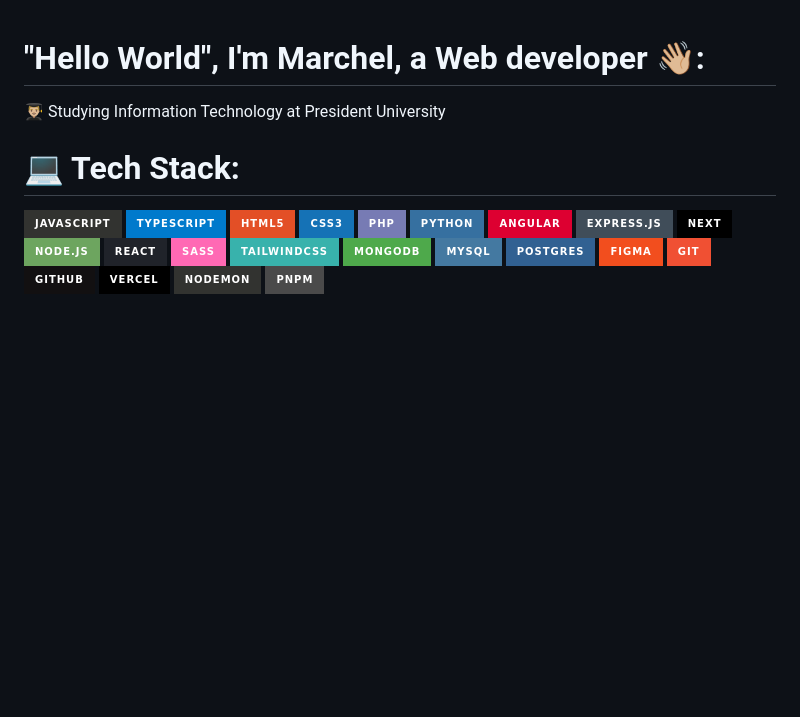
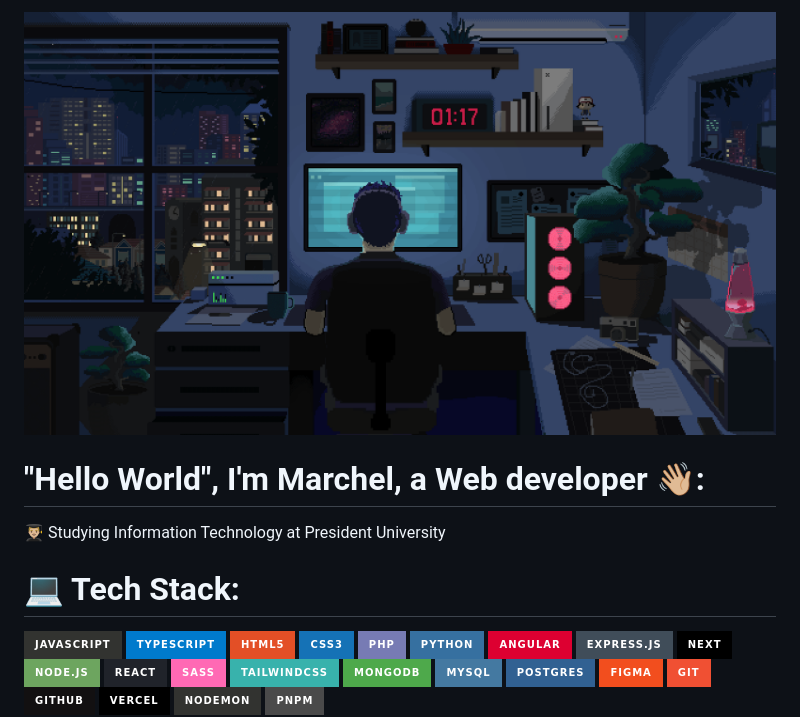
Before and after one commit to MarselCu/MarselCu, a Markdown page: README.md, the part around the change. Rendered like a GitHub page; pictures changed too: banner_github.gif (added); badges without logos; blank space fills up the shorter version.

Commit message:
add banner

```diff
--- a/README.md
+++ b/README.md
@@ -1,3 +1,5 @@
+<img src="banner_github.gif" alt="GitHub Banner" width="100%" height="300px"/>
+
 # "Hello World", I'm Marchel, a Web developer 👋🏼:
 👨🏼‍🎓 Studying Information Technology at President University
 
```
